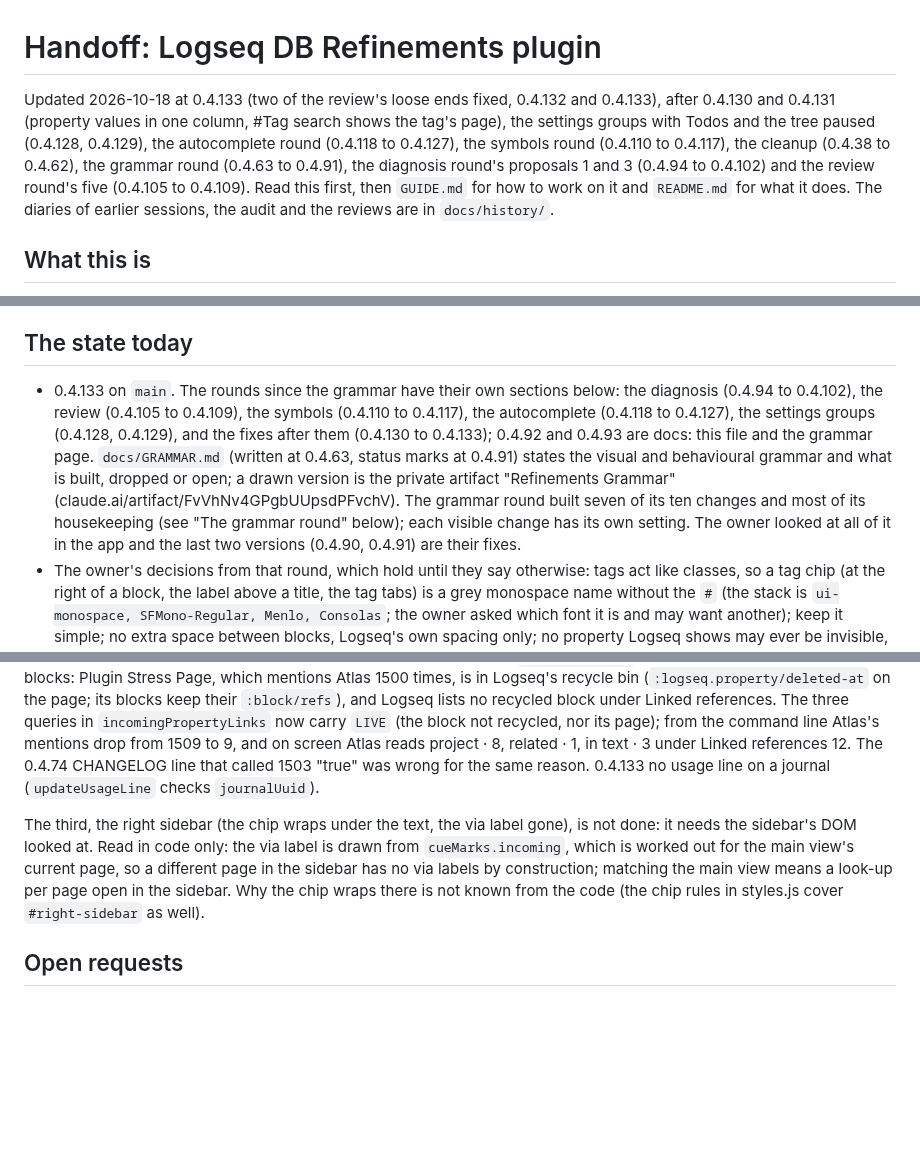
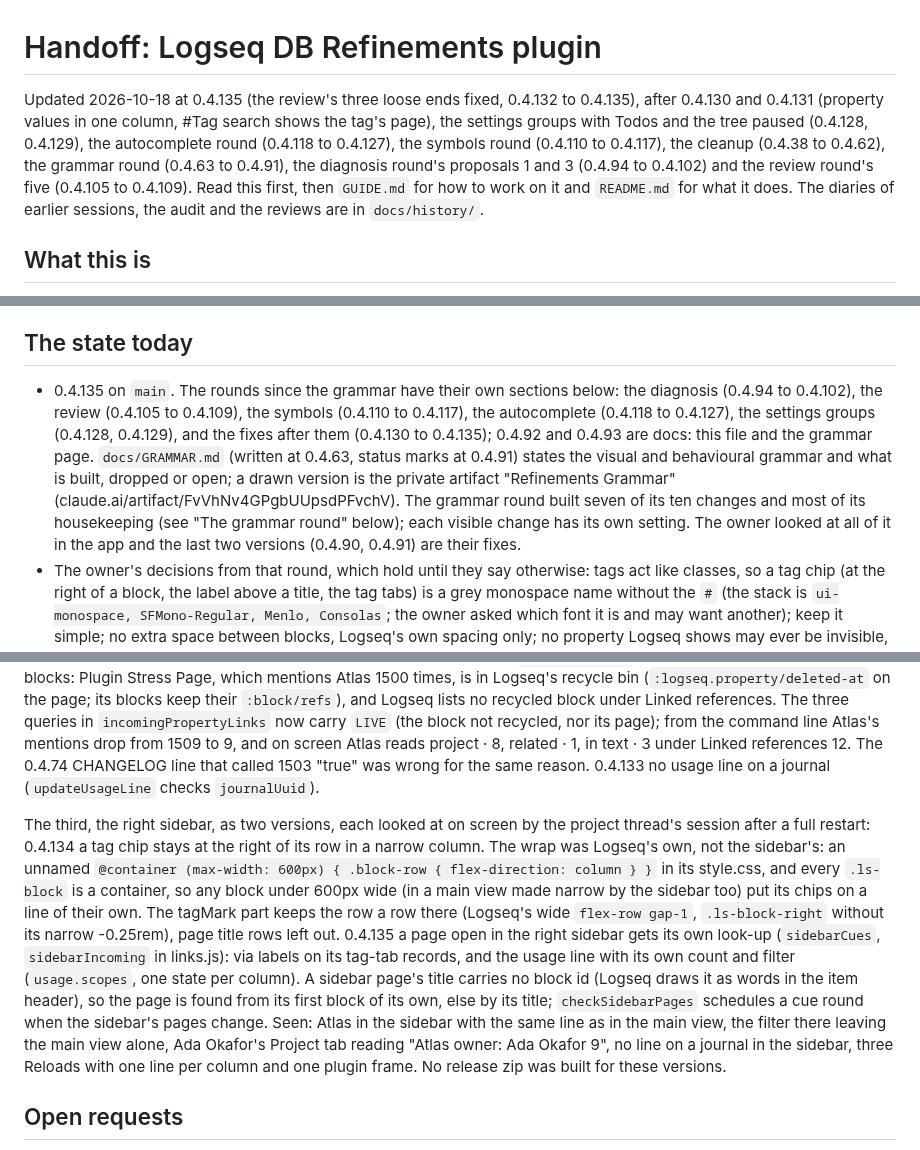
Before and after one commit to mn-321/logseq-plugin, a Markdown page: HANDOFF.md, 3 parts joined by grey strips. Rendered like a GitHub page; blank space fills up the shorter version.

Commit message:
docs: HANDOFF brought to 0.4.135
Co-Authored-By: Claude Opus 5.5 (1M context) <noreply@anthropic.com>

```diff
--- a/HANDOFF.md
+++ b/HANDOFF.md
@@ -1,6 +1,6 @@
 # Handoff: Logseq DB Refinements plugin
 
-Updated 2026-10-18 at 0.4.133 (two of the review's loose ends fixed, 0.4.132 and 0.4.133), after 0.4.130 and 0.4.131 (property values in one column, #Tag search shows the tag's page), the settings groups with Todos and the tree paused (0.4.128, 0.4.129), the autocomplete round (0.4.118 to 0.4.127), the symbols round (0.4.110 to 0.4.117), the cleanup (0.4.38 to 0.4.62), the grammar round (0.4.63 to 0.4.91), the diagnosis round's proposals 1 and 3 (0.4.94 to 0.4.102) and the review round's five (0.4.105 to 0.4.109). Read this first, then `GUIDE.md` for how to work on it and `README.md` for what it does. The diaries of earlier sessions, the audit and the reviews are in `docs/history/`.
+Updated 2026-10-18 at 0.4.135 (the review's three loose ends fixed, 0.4.132 to 0.4.135), after 0.4.130 and 0.4.131 (property values in one column, #Tag search shows the tag's page), the settings groups with Todos and the tree paused (0.4.128, 0.4.129), the autocomplete round (0.4.118 to 0.4.127), the symbols round (0.4.110 to 0.4.117), the cleanup (0.4.38 to 0.4.62), the grammar round (0.4.63 to 0.4.91), the diagnosis round's proposals 1 and 3 (0.4.94 to 0.4.102) and the review round's five (0.4.105 to 0.4.109). Read this first, then `GUIDE.md` for how to work on it and `README.md` for what it does. The diaries of earlier sessions, the audit and the reviews are in `docs/history/`.
 
 ## What this is
 
@@ -37,7 +37,7 @@ Git: one version per commit. No global identity is set; commit with
 
 ## The state today
 
-- 0.4.133 on `main`. The rounds since the grammar have their own sections below: the diagnosis (0.4.94 to 0.4.102), the review (0.4.105 to 0.4.109), the symbols (0.4.110 to 0.4.117), the autocomplete (0.4.118 to 0.4.127), the settings groups (0.4.128, 0.4.129), and the fixes after them (0.4.130 to 0.4.133); 0.4.92 and 0.4.93 are docs: this file and the grammar page. `docs/GRAMMAR.md` (written at 0.4.63, status marks at 0.4.91) states the visual and behavioural grammar and what is built, dropped or open; a drawn version is the private artifact "Refinements Grammar" (claude.ai/artifact/FvVhNv4GPgbUUpsdPFvchV). The grammar round built seven of its ten changes and most of its housekeeping (see "The grammar round" below); each visible change has its own setting. The owner looked at all of it in the app and the last two versions (0.4.90, 0.4.91) are their fixes.
+- 0.4.135 on `main`. The rounds since the grammar have their own sections below: the diagnosis (0.4.94 to 0.4.102), the review (0.4.105 to 0.4.109), the symbols (0.4.110 to 0.4.117), the autocomplete (0.4.118 to 0.4.127), the settings groups (0.4.128, 0.4.129), and the fixes after them (0.4.130 to 0.4.135); 0.4.92 and 0.4.93 are docs: this file and the grammar page. `docs/GRAMMAR.md` (written at 0.4.63, status marks at 0.4.91) states the visual and behavioural grammar and what is built, dropped or open; a drawn version is the private artifact "Refinements Grammar" (claude.ai/artifact/FvVhNv4GPgbUUpsdPFvchV). The grammar round built seven of its ten changes and most of its housekeeping (see "The grammar round" below); each visible change has its own setting. The owner looked at all of it in the app and the last two versions (0.4.90, 0.4.91) are their fixes.
 - The owner's decisions from that round, which hold until they say otherwise: tags act like classes, so a tag chip (at the right of a block, the label above a title, the tag tabs) is a grey monospace name without the `#` (the stack is `ui-monospace, SFMono-Regular, Menlo, Consolas`; the owner asked which font it is and may want another); keep it simple; no extra space between blocks, Logseq's own spacing only; no property Logseq shows may ever be invisible, faint is fine; nothing may move under the pointer (hover reveals are gone, the tag chip's × has a fixed slot); the ↳ cue shows only on a folded block; the pencil after a date value is hidden; the usage counts sit under the Linked references heading, left-aligned with it, and mirror their rows (dark while the rows show, stepped back to `--rf-back` when another count is chosen); dates carry their tense (past quiet, today firm); the journal-date question is a dashed ghost value in the record's row with `j`/`k` and an Undo bar after a fill; a page property written as text is aligned with the bulleted values; the line under the chosen tag tab is a hairline. Todos and the tag tree are off limits for now, and since 0.4.128 paused (switched off) at the owner's word.
 - The code is a core plus parts (see the table). Every helper exists once (`parts/shared.js`); in the three files the cleanup split (tags, todos, search) no function is over 80 lines; the ones still over it elsewhere are listed under "Cleanup (October 2026)" below.
 - The owner uses the plugin in `Work` and lets journal-day dates run there (settings `autoDateGraphs: Plugin Test Graph, Work`).
@@ -92,7 +92,7 @@ The owner asked for the settings groups to be organised under bigger umbrella gr
 
 Then two of the review's loose ends, at the owner's "ok fix" (the session here could not get access to Logseq; the project thread's session looked at them on screen, after a full quit and reopen of Logseq, since two Reloads in the Plugins panel left 0.4.131 running): 0.4.132 the usage line leaves out the recycle bin. `in text · 1503` on Atlas was not a miscount of live blocks: Plugin Stress Page, which mentions Atlas 1500 times, is in Logseq's recycle bin (`:logseq.property/deleted-at` on the page; its blocks keep their `:block/refs`), and Logseq lists no recycled block under Linked references. The three queries in `incomingPropertyLinks` now carry `LIVE` (the block not recycled, nor its page); from the command line Atlas's mentions drop from 1509 to 9, and on screen Atlas reads project · 8, related · 1, in text · 3 under Linked references 12. The 0.4.74 CHANGELOG line that called 1503 "true" was wrong for the same reason. 0.4.133 no usage line on a journal (`updateUsageLine` checks `journalUuid`).
 
-The third, the right sidebar (the chip wraps under the text, the via label gone), is not done: it needs the sidebar's DOM looked at. Read in code only: the via label is drawn from `cueMarks.incoming`, which is worked out for the main view's current page, so a different page in the sidebar has no via labels by construction; matching the main view means a look-up per page open in the sidebar. Why the chip wraps there is not known from the code (the chip rules in styles.js cover `#right-sidebar` as well).
+The third, the right sidebar, as two versions, each looked at on screen by the project thread's session after a full restart: 0.4.134 a tag chip stays at the right of its row in a narrow column. The wrap was Logseq's own, not the sidebar's: an unnamed `@container (max-width: 600px) { .block-row { flex-direction: column } }` in its style.css, and every `.ls-block` is a container, so any block under 600px wide (in a main view made narrow by the sidebar too) put its chips on a line of their own. The tagMark part keeps the row a row there (Logseq's wide `flex-row gap-1`, `.ls-block-right` without its narrow -0.25rem), page title rows left out. 0.4.135 a page open in the right sidebar gets its own look-up (`sidebarCues`, `sidebarIncoming` in links.js): via labels on its tag-tab records, and the usage line with its own count and filter (`usage.scopes`, one state per column). A sidebar page's title carries no block id (Logseq draws it as words in the item header), so the page is found from its first block of its own, else by its title; `checkSidebarPages` schedules a cue round when the sidebar's pages change. Seen: Atlas in the sidebar with the same line as in the main view, the filter there leaving the main view alone, Ada Okafor's Project tab reading "Atlas owner: Ada Okafor 9", no line on a journal in the sidebar, three Reloads with one line per column and one plugin frame. No release zip was built for these versions.
 
 ## Open requests
 
```
Also changed, not shown: other parts of HANDOFF.md (+1 -1 lines).
